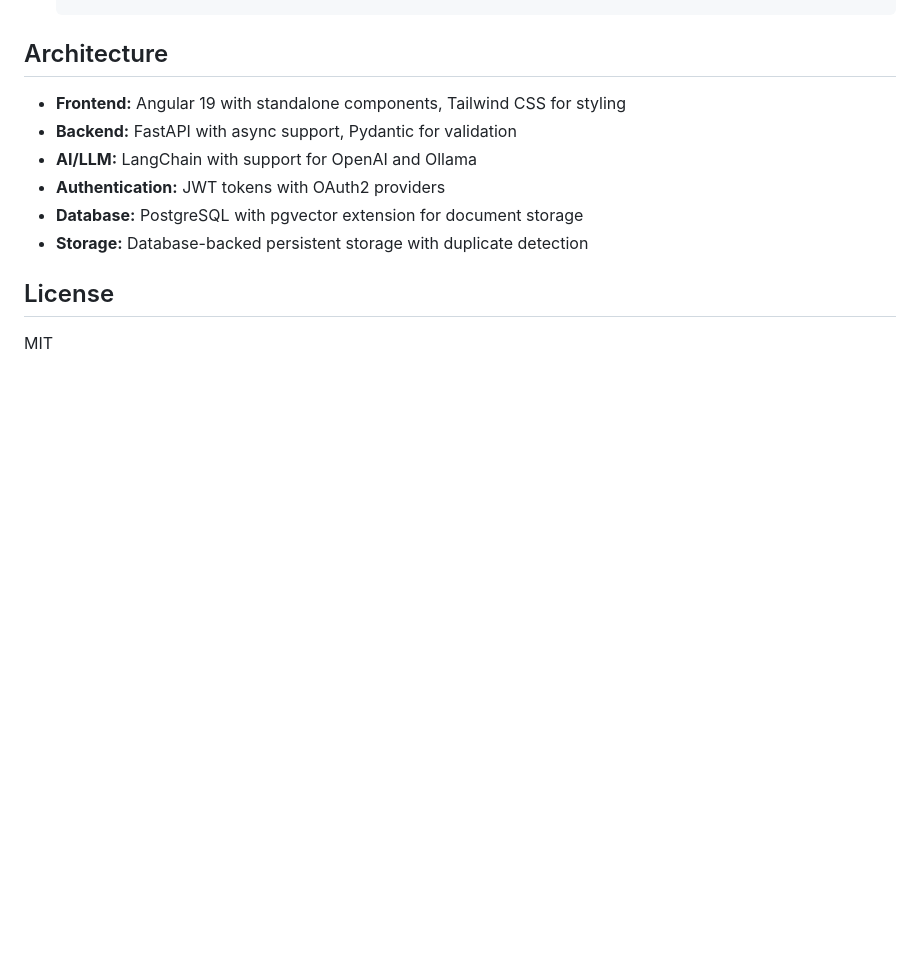
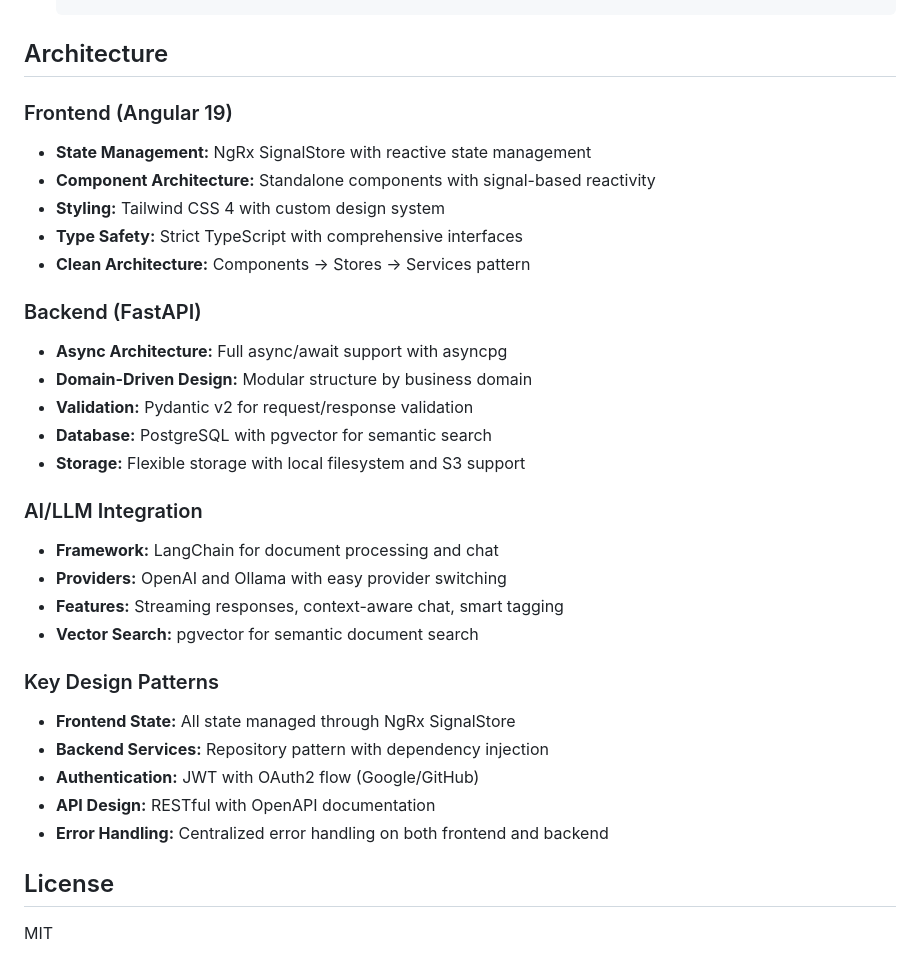
Before and after one commit to unixxxx/pdf-summarizer, a Markdown page: README.md, the part around the change printed below. Rendered like a GitHub page; blank space fills up the shorter version.

```diff
--- a/README.md
+++ b/README.md
@@ -139,12 +181,32 @@ The application requires OAuth authentication. Configure at least one provider:
 
 ## Architecture
 
-- **Frontend:** Angular 19 with standalone components, Tailwind CSS for styling
-- **Backend:** FastAPI with async support, Pydantic for validation
-- **AI/LLM:** LangChain with support for OpenAI and Ollama
-- **Authentication:** JWT tokens with OAuth2 providers
-- **Database:** PostgreSQL with pgvector extension for document storage
-- **Storage:** Database-backed persistent storage with duplicate detection
+### Frontend (Angular 19)
+- **State Management:** NgRx SignalStore with reactive state management
+- **Component Architecture:** Standalone components with signal-based reactivity
+- **Styling:** Tailwind CSS 4 with custom design system
+- **Type Safety:** Strict TypeScript with comprehensive interfaces
+- **Clean Architecture:** Components → Stores → Services pattern
+
+### Backend (FastAPI)
+- **Async Architecture:** Full async/await support with asyncpg
+- **Domain-Driven Design:** Modular structure by business domain
+- **Validation:** Pydantic v2 for request/response validation
+- **Database:** PostgreSQL with pgvector for semantic search
+- **Storage:** Flexible storage with local filesystem and S3 support
+
+### AI/LLM Integration
+- **Framework:** LangChain for document processing and chat
+- **Providers:** OpenAI and Ollama with easy provider switching
+- **Features:** Streaming responses, context-aware chat, smart tagging
+- **Vector Search:** pgvector for semantic document search
+
+### Key Design Patterns
+- **Frontend State:** All state managed through NgRx SignalStore
+- **Backend Services:** Repository pattern with dependency injection
+- **Authentication:** JWT with OAuth2 flow (Google/GitHub)
+- **API Design:** RESTful with OpenAPI documentation
+- **Error Handling:** Centralized error handling on both frontend and backend
 
 ## License
 
```
Also changed, not shown: other parts of README.md (+59 -17 lines), PROGRESS.md (deleted, +0 -181 lines).
